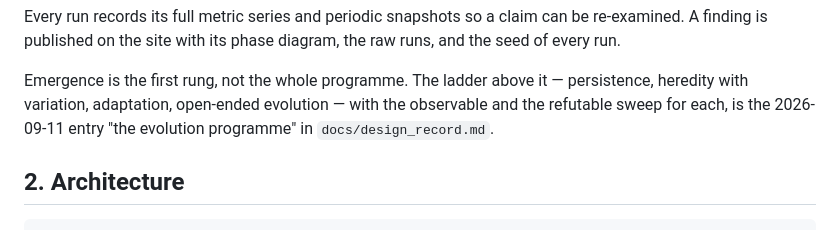
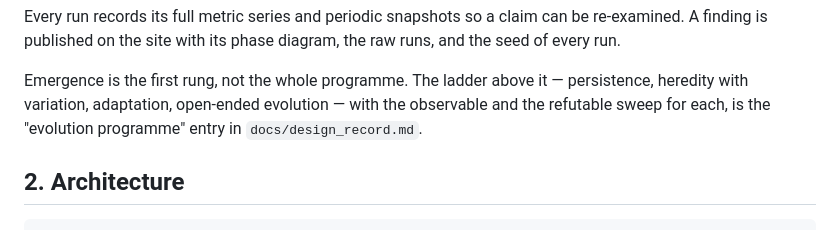
Before and after one commit to hanscanonico/life_simulator, a Markdown page: docs/DESIGN.md, the part around the change. Drawn GitHub-style.

```diff
--- a/docs/DESIGN.md
+++ b/docs/DESIGN.md
@@ -103,8 +103,7 @@ and the seed of every run.
 
 Emergence is the first rung, not the whole programme. The ladder above it — persistence,
 heredity with variation, adaptation, open-ended evolution — with the observable and the
-refutable sweep for each, is the 2026-09-11 entry "the evolution programme" in
-`docs/design_record.md`.
+refutable sweep for each, is the "evolution programme" entry in `docs/design_record.md`.
 
 ## 2. Architecture
 
```
Also changed, not shown: docs/design_record.md (+59 -62 lines).
